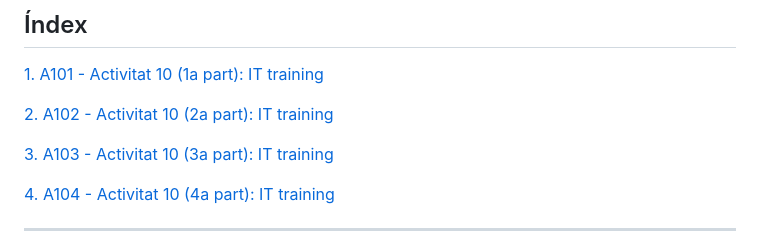
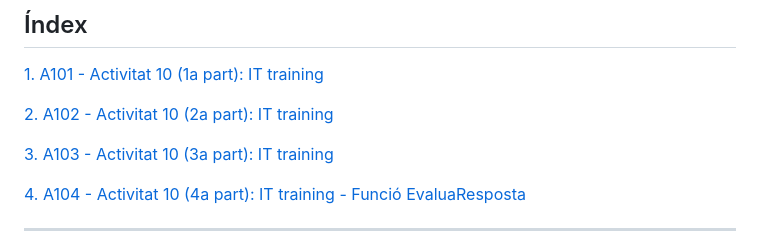
Before and after one commit to joanpardogine/A10U-ITtraining-activitat-js, a Markdown page: README.md, the part around the change. Rendered like a GitHub page.

Commit message:
Modificat 2 enllaç a l'Activitat 10 (4a part): IT training - Funció EvaluaResposta!

```diff
--- a/README.md
+++ b/README.md
@@ -8,7 +8,7 @@
 
 [3. A103 - Activitat 10 (3a part): IT training](./README.md#a103---activitat-10-3a-part-it-training)
 
-[4. A104 - Activitat 10 (4a part): IT training](./README.md#a104---activitat-10-4a-part-it-training---funcio-evaluaresposta)
+[4. A104 - Activitat 10 (4a part): IT training - Funció EvaluaResposta](./README.md#a104---activitat-10-4a-part-it-training---funcio-evaluaresposta)
 
 
 <hr>
```
